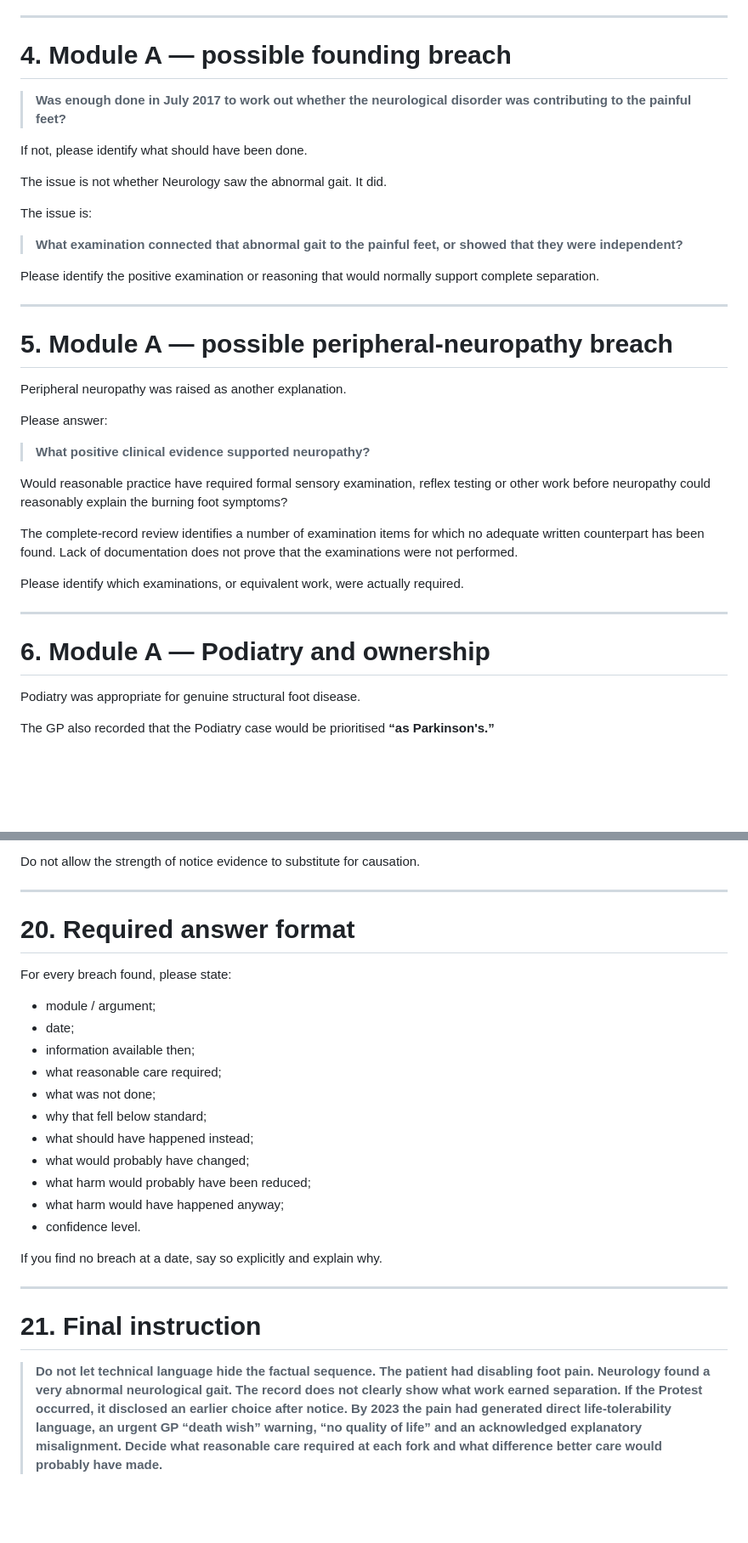
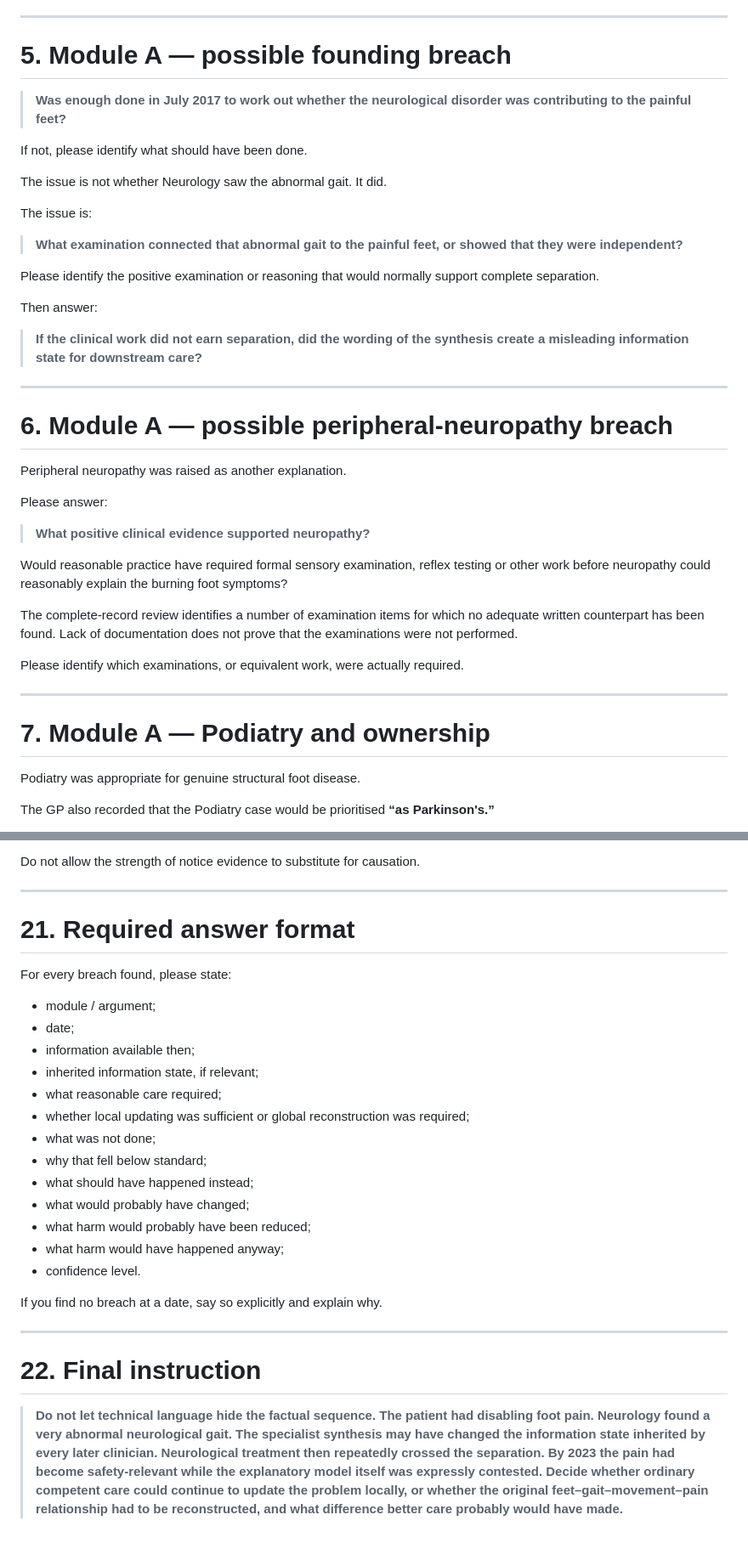
Before and after one commit to TitanicParker/stronger-formulation, a Markdown page: EXPERT_BRIEF_DUTY_BREACH_CAUSATION.md, 2 parts joined by grey strips. Shown at 85% size. Rendered like a GitHub page; blank space fills up the shorter version.

```diff
--- a/EXPERT_BRIEF_DUTY_BREACH_CAUSATION.md
+++ b/EXPERT_BRIEF_DUTY_BREACH_CAUSATION.md
@@ -75,7 +98,7 @@ Please address:
 
 ---
 
-# 4. Module A — possible founding breach
+# 5. Module A — possible founding breach
 
 > **Was enough done in July 2017 to work out whether the neurological disorder was contributing to the painful feet?**
 
@@ -89,9 +112,13 @@ The issue is:
 
 Please identify the positive examination or reasoning that would normally support complete separation.
 
+Then answer:
+
+> **If the clinical work did not earn separation, did the wording of the synthesis create a misleading information state for downstream care?**
+
 ---
 
-# 5. Module A — possible peripheral-neuropathy breach
+# 6. Module A — possible peripheral-neuropathy breach
 
 Peripheral neuropathy was raised as another explanation.
 
@@ -107,7 +134,7 @@ Please identify which examinations, or equivalent work, were actually required.
 
 ---
 
-# 6. Module A — Podiatry and ownership
+# 7. Module A — Podiatry and ownership
 
 Podiatry was appropriate for genuine structural foot disease.
 
@@ -414,14 +448,16 @@ Do not allow the strength of notice evidence to substitute for causation.
 
 ---
 
-# 20. Required answer format
+# 21. Required answer format
 
 For every breach found, please state:
 
 - module / argument;
 - date;
 - information available then;
+- inherited information state, if relevant;
 - what reasonable care required;
+- whether local updating was sufficient or global reconstruction was required;
 - what was not done;
 - why that fell below standard;
 - what should have happened instead;
@@ -434,6 +470,6 @@ If you find no breach at a date, say so explicitly and explain why.
 
 ---
 
-# 21. Final instruction
+# 22. Final instruction
 
-> **Do not let technical language hide the factual sequence. The patient had disabling foot pain. Neurology found a very abnormal neurological gait. The record does not clearly show what work earned separation. If the Protest occurred, it disclosed an earlier choice after notice. By 2023 the pain had generated direct life-tolerability language, an urgent GP “death wish” warning, “no quality of life” and an acknowledged explanatory misalignment. Decide what reasonable care required at each fork and what difference better care would probably have made.**
+> **Do not let technical language hide the factual sequence. The patient had disabling foot pain. Neurology found a very abnormal neurological gait. The specialist synthesis may have changed the information state inherited by every later clinician. Neurological treatment then repeatedly crossed the separation. By 2023 the pain had become safety-relevant while the explanatory model itself was expressly contested. Decide whether ordinary competent care could continue to update the problem locally, or whether the original feet–gait–movement–pain relationship had to be reconstructed, and what difference better care probably would have made.**
```
Also changed, not shown: other parts of EXPERT_BRIEF_DUTY_BREACH_CAUSATION.md (+51 -21 lines).
